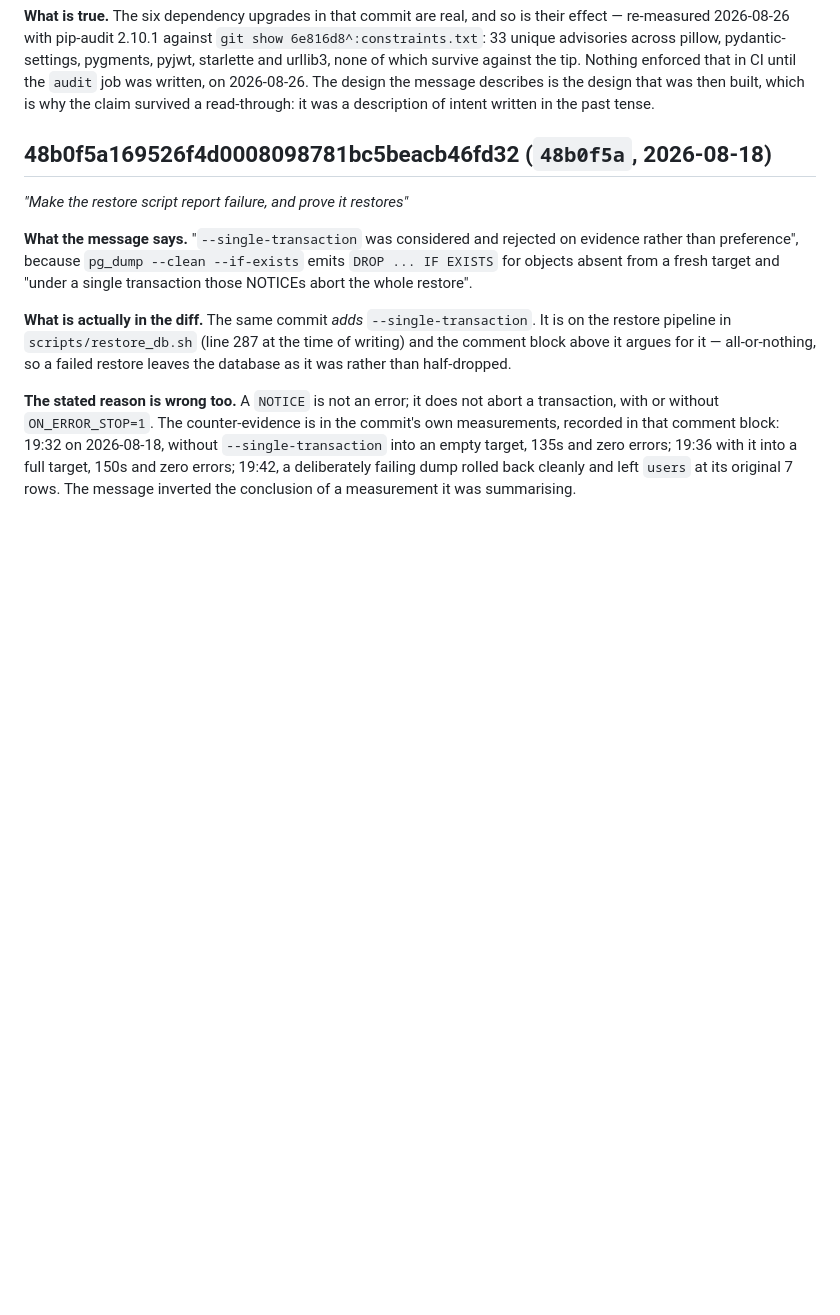
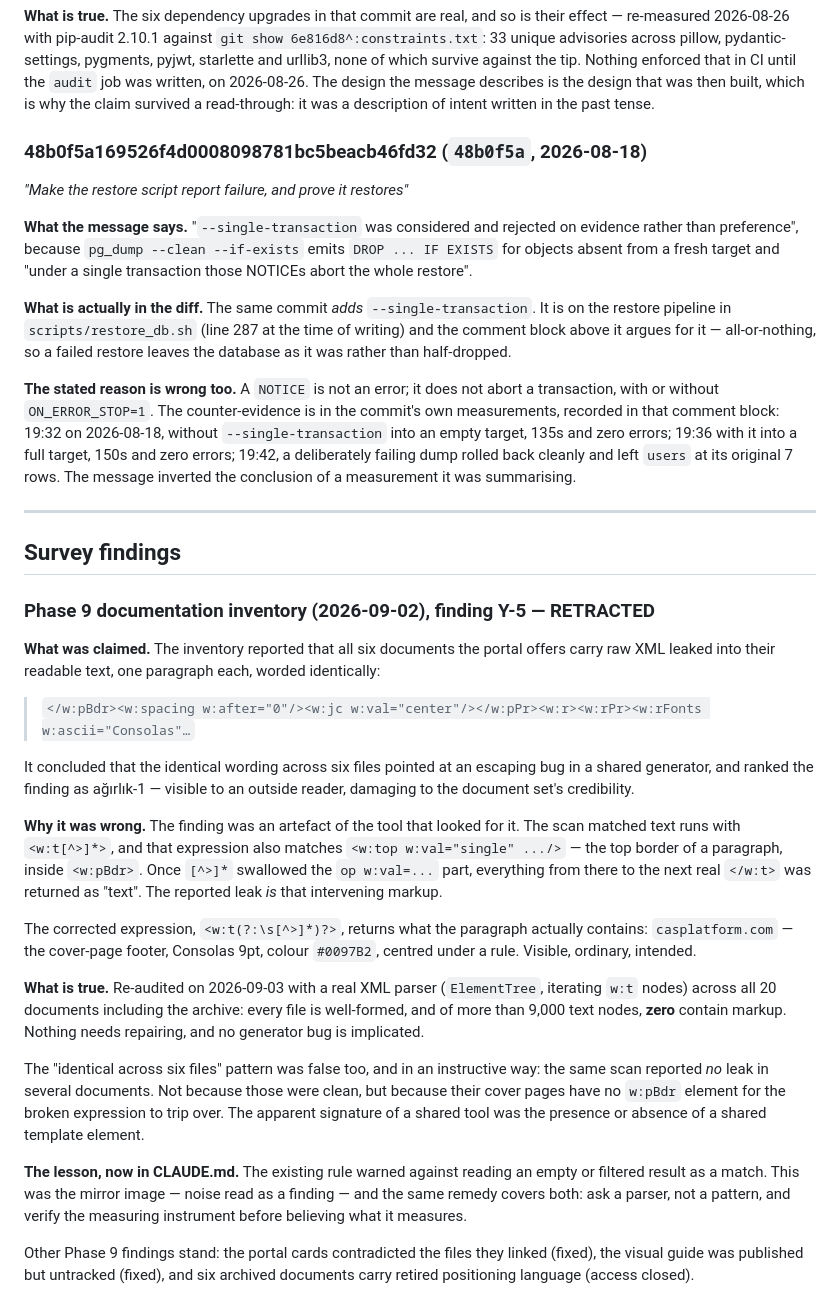
Before and after one commit to casplatform/cas-platform, a Markdown page: docs/commit-message-errata.md, the part around one of its changes. Rendered like a GitHub page; blank space fills up the shorter version.

```diff
--- a/docs/commit-message-errata.md
+++ b/docs/commit-message-errata.md
@@ -53,7 +74,7 @@ on 2026-08-26. The design the message describes is the design that was then
 built, which is why the claim survived a read-through: it was a description of
 intent written in the past tense.
 
-## 48b0f5a169526f4d0008098781bc5beacb46fd32 (`48b0f5a`, 2026-08-18)
+### 48b0f5a169526f4d0008098781bc5beacb46fd32 (`48b0f5a`, 2026-08-18)
 
 *"Make the restore script report failure, and prove it restores"*
 
@@ -74,3 +95,50 @@ without `--single-transaction` into an empty target, 135s and zero errors; 19:36
 with it into a full target, 150s and zero errors; 19:42, a deliberately failing
 dump rolled back cleanly and left `users` at its original 7 rows. The message
 inverted the conclusion of a measurement it was summarising.
+
+---
+
+## Survey findings
+
+### Phase 9 documentation inventory (2026-09-02), finding **Y-5** — RETRACTED
+
+**What was claimed.** The inventory reported that all six documents the portal
+offers carry raw XML leaked into their readable text, one paragraph each, worded
+identically:
+
+> `</w:pBdr><w:spacing w:after="0"/><w:jc w:val="center"/></w:pPr><w:r><w:rPr><w:rFonts w:ascii="Consolas"…`
+
+It concluded that the identical wording across six files pointed at an escaping
+bug in a shared generator, and ranked the finding as ağırlık-1 — visible to an
+outside reader, damaging to the document set's credibility.
+
+**Why it was wrong.** The finding was an artefact of the tool that looked for
+it. The scan matched text runs with `<w:t[^>]*>`, and that expression also
+matches `<w:top w:val="single" .../>` — the top border of a paragraph, inside
+`<w:pBdr>`. Once `[^>]*` swallowed the `op w:val=...` part, everything from
+there to the next real `</w:t>` was returned as "text". The reported leak *is*
+that intervening markup.
+
+The corrected expression, `<w:t(?:\s[^>]*)?>`, returns what the paragraph
+actually contains: `casplatform.com` — the cover-page footer, Consolas 9pt,
+colour `#0097B2`, centred under a rule. Visible, ordinary, intended.
+
+**What is true.** Re-audited on 2026-09-03 with a real XML parser
+(`ElementTree`, iterating `w:t` nodes) across all 20 documents including the
+archive: every file is well-formed, and of more than 9,000 text nodes, **zero**
+contain markup. Nothing needs repairing, and no generator bug is implicated.
+
+The "identical across six files" pattern was false too, and in an instructive
+way: the same scan reported *no* leak in several documents. Not because those
+were clean, but because their cover pages have no `w:pBdr` element for the
+broken expression to trip over. The apparent signature of a shared tool was the
+presence or absence of a shared template element.
+
+**The lesson, now in CLAUDE.md.** The existing rule warned against reading an
+empty or filtered result as a match. This was the mirror image — noise read as a
+finding — and the same remedy covers both: ask a parser, not a pattern, and
+verify the measuring instrument before believing what it measures.
+
+Other Phase 9 findings stand: the portal cards contradicted the files they
+linked (fixed), the visual guide was published but untracked (fixed), and six
+archived documents carry retired positioning language (access closed).
```
Also changed, not shown: other parts of docs/commit-message-errata.md (+27 -6 lines), CLAUDE.md (+10 -5 lines), README.md (+1 -1 lines).
